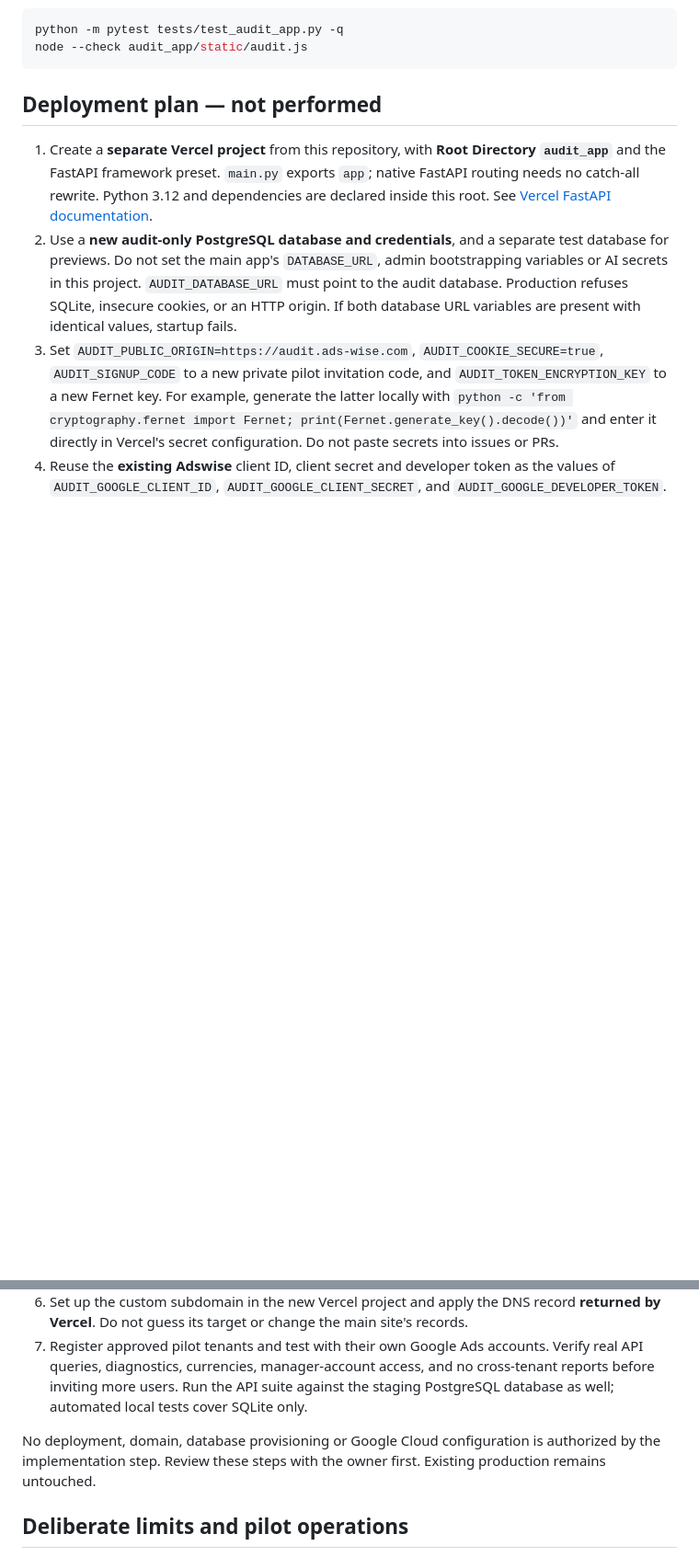
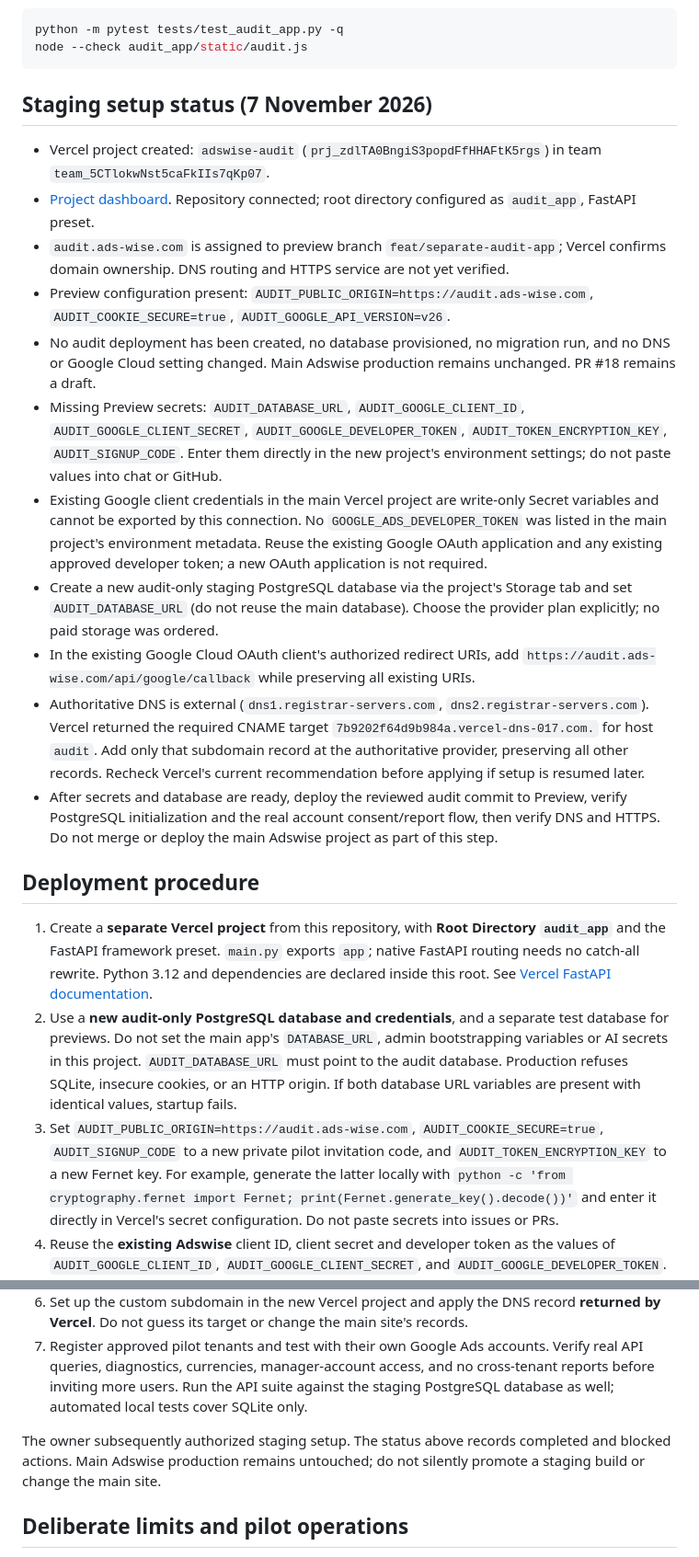
Before and after one commit to ahmedabuseif1997/ads-wise, a Markdown page: audit_app/README.md, 2 parts joined by grey strips. Shown at 92% size. Rendered like a GitHub page; blank space fills up the shorter version.

Commit message:
Record audit staging project and remaining configuration

````diff
--- a/audit_app/README.md
+++ b/audit_app/README.md
@@ -35,7 +35,21 @@ python -m pytest tests/test_audit_app.py -q
 node --check audit_app/static/audit.js
 ```
 
-## Deployment plan — not performed
+## Staging setup status (7 November 2026)
+
+- Vercel project created: `adswise-audit` (`prj_zdlTA0BngiS3popdFfHHAFtK5rgs`) in team `team_5CTlokwNst5caFkIIs7qKp07`.
+- [Project dashboard](https://vercel.com/httpsgithubcomahmedabuseif1997nexora-crmg/adswise-audit). Repository connected; root directory configured as `audit_app`, FastAPI preset.
+- `audit.ads-wise.com` is assigned to preview branch `feat/separate-audit-app`; Vercel confirms domain ownership. DNS routing and HTTPS service are not yet verified.
+- Preview configuration present: `AUDIT_PUBLIC_ORIGIN=https://audit.ads-wise.com`, `AUDIT_COOKIE_SECURE=true`, `AUDIT_GOOGLE_API_VERSION=v26`.
+- No audit deployment has been created, no database provisioned, no migration run, and no DNS or Google Cloud setting changed. Main Adswise production remains unchanged. PR #18 remains a draft.
+- Missing Preview secrets: `AUDIT_DATABASE_URL`, `AUDIT_GOOGLE_CLIENT_ID`, `AUDIT_GOOGLE_CLIENT_SECRET`, `AUDIT_GOOGLE_DEVELOPER_TOKEN`, `AUDIT_TOKEN_ENCRYPTION_KEY`, `AUDIT_SIGNUP_CODE`. Enter them directly in the new project's environment settings; do not paste values into chat or GitHub.
+- Existing Google client credentials in the main Vercel project are write-only Secret variables and cannot be exported by this connection. No `GOOGLE_ADS_DEVELOPER_TOKEN` was listed in the main project's environment metadata. Reuse the existing Google OAuth application and any existing approved developer token; a new OAuth application is not required.
+- Create a new audit-only staging PostgreSQL database via the project's Storage tab and set `AUDIT_DATABASE_URL` (do not reuse the main database). Choose the provider plan explicitly; no paid storage was ordered.
+- In the existing Google Cloud OAuth client's authorized redirect URIs, add `https://audit.ads-wise.com/api/google/callback` while preserving all existing URIs.
+- Authoritative DNS is external (`dns1.registrar-servers.com`, `dns2.registrar-servers.com`). Vercel returned the required CNAME target `7b9202f64d9b984a.vercel-dns-017.com.` for host `audit`. Add only that subdomain record at the authoritative provider, preserving all other records. Recheck Vercel's current recommendation before applying if setup is resumed later.
+- After secrets and database are ready, deploy the reviewed audit commit to Preview, verify PostgreSQL initialization and the real account consent/report flow, then verify DNS and HTTPS. Do not merge or deploy the main Adswise project as part of this step.
+
+## Deployment procedure
 
 1. Create a **separate Vercel project** from this repository, with **Root Directory `audit_app`** and the FastAPI framework preset. `main.py` exports `app`; native FastAPI routing needs no catch-all rewrite. Python 3.12 and dependencies are declared inside this root. See [Vercel FastAPI documentation](https://vercel.com/docs/frameworks/backend/fastapi).
 2. Use a **new audit-only PostgreSQL database and credentials**, and a separate test database for previews. Do not set the main app's `DATABASE_URL`, admin bootstrapping variables or AI secrets in this project. `AUDIT_DATABASE_URL` must point to the audit database. Production refuses SQLite, insecure cookies, or an HTTP origin. If both database URL variables are present with identical values, startup fails.
@@ -45,7 +59,7 @@ node --check audit_app/static/audit.js
 6. Set up the custom subdomain in the new Vercel project and apply the DNS record **returned by Vercel**. Do not guess its target or change the main site's records.
 7. Register approved pilot tenants and test with their own Google Ads accounts. Verify real API queries, diagnostics, currencies, manager-account access, and no cross-tenant reports before inviting more users. Run the API suite against the staging PostgreSQL database as well; automated local tests cover SQLite only.
 
-No deployment, domain, database provisioning or Google Cloud configuration is authorized by the implementation step. Review these steps with the owner first. Existing production remains untouched.
+The owner subsequently authorized staging setup. The status above records completed and blocked actions. Main Adswise production remains untouched; do not silently promote a staging build or change the main site.
 
 ## Deliberate limits and pilot operations
 
````
